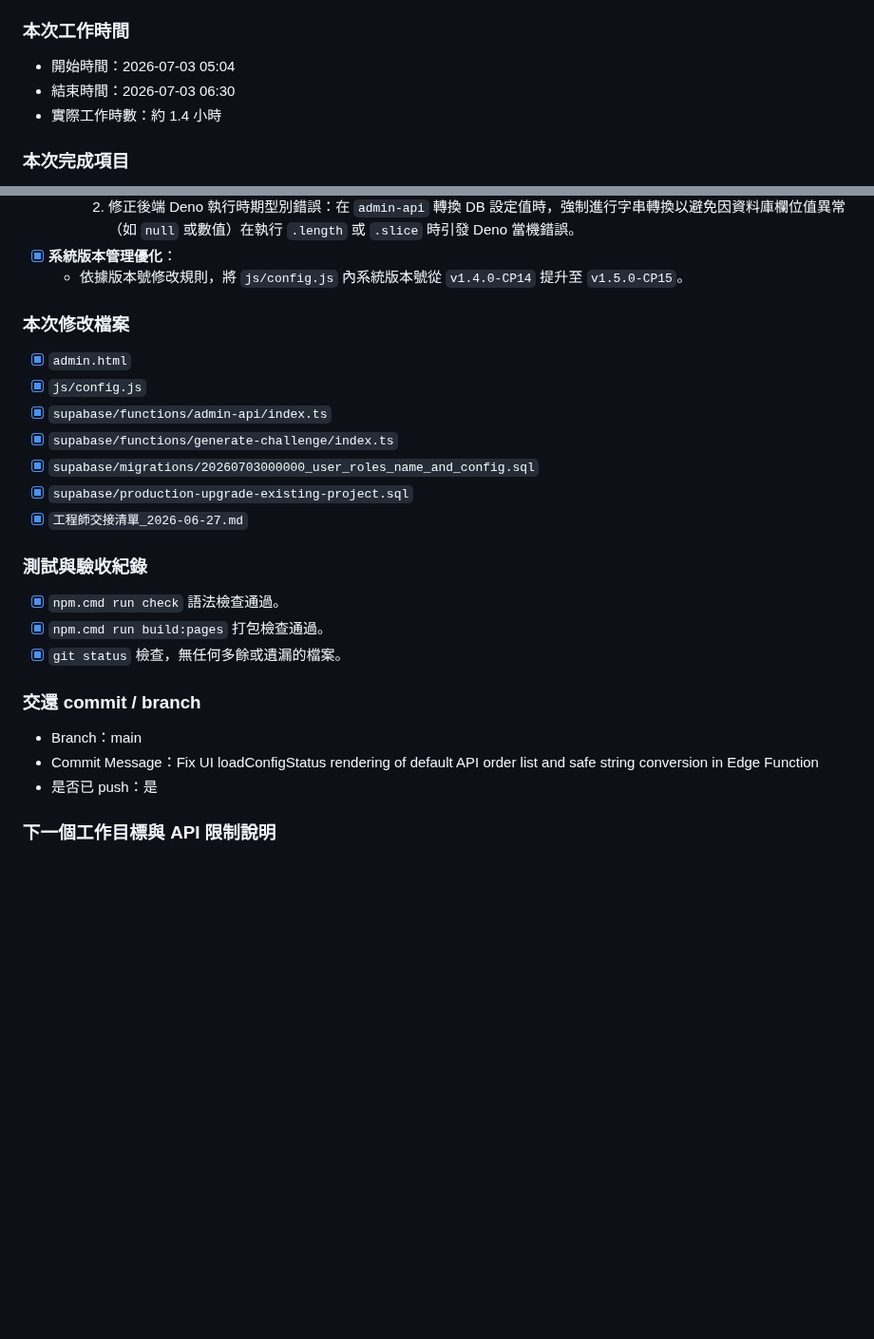
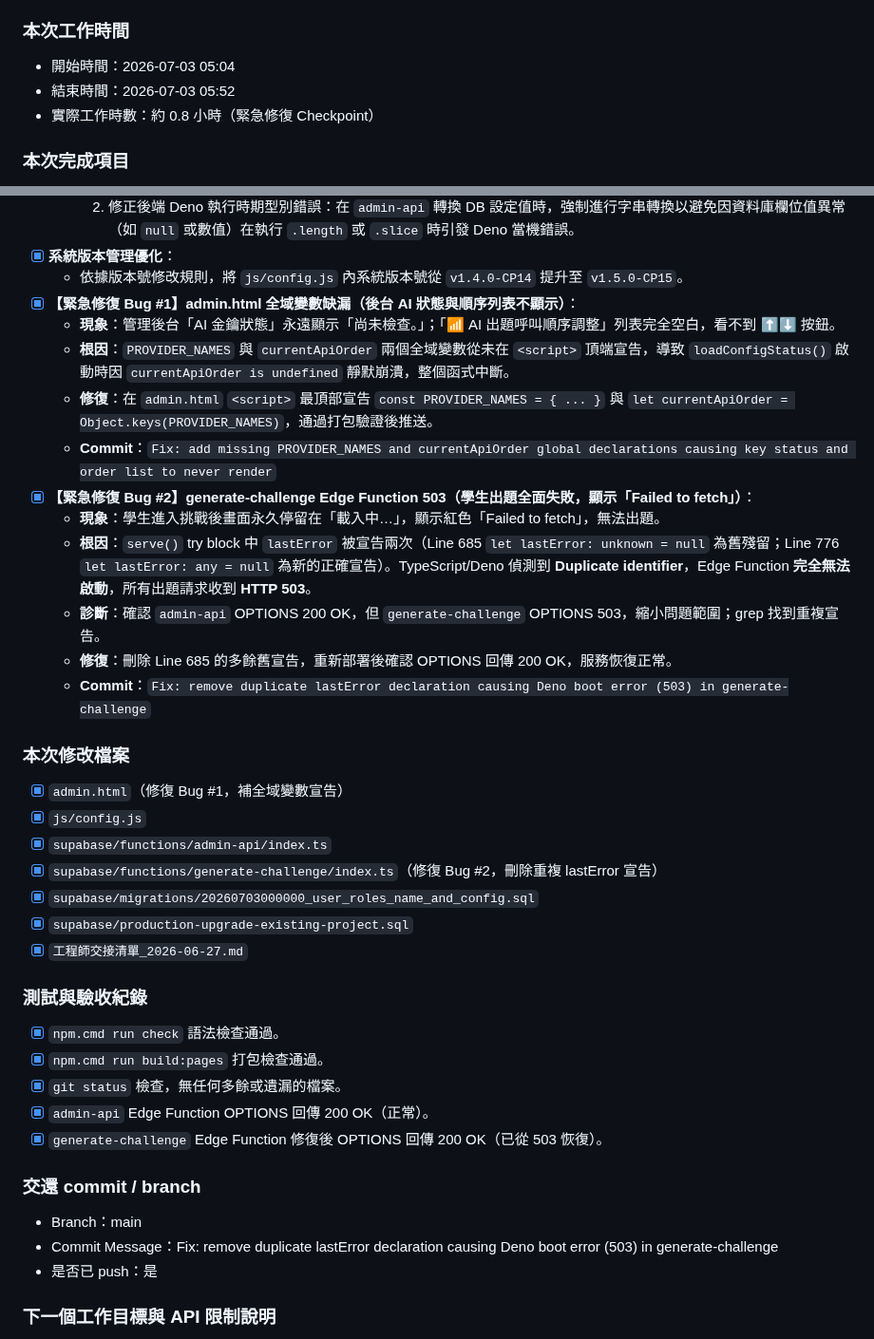
Before and after one commit to hs5743/english-word-king, a Markdown page: 工程師交接清單_2026-06-27.md, 2 parts joined by grey strips. Shown at 95% size. Rendered like a GitHub page; blank space fills up the shorter version.

Commit message:
Update handover checklist with Bug #1/#2 fix records

```diff
--- a/工程師交接清單_2026-06-27.md
+++ b/工程師交接清單_2026-06-27.md
@@ -103,8 +103,8 @@ Supabase Project Ref：`tzvnyluqommusppbzyiy`
 ### 本次工作時間
 
 - 開始時間：2026-07-03 05:04
-- 結束時間：2026-07-03 06:30
-- 實際工作時數：約 1.4 小時
+- 結束時間：2026-07-03 05:52
+- 實際工作時數：約 0.8 小時（緊急修復 Checkpoint）
 
 ### 本次完成項目
 
@@ -124,13 +124,24 @@ Supabase Project Ref：`tzvnyluqommusppbzyiy`
     2. 修正後端 Deno 執行時期型別錯誤：在 `admin-api` 轉換 DB 設定值時，強制進行字串轉換以避免因資料庫欄位值異常（如 `null` 或數值）在執行 `.length` 或 `.slice` 時引發 Deno 當機錯誤。
 - [x] **系統版本管理優化**：
   - 依據版本號修改規則，將 `js/config.js` 內系統版本號從 `v1.4.0-CP14` 提升至 `v1.5.0-CP15`。
+- [x] **【緊急修復 Bug #1】admin.html 全域變數缺漏（後台 AI 狀態與順序列表不顯示）**：
+  - **現象**：管理後台「AI 金鑰狀態」永遠顯示「尚未檢查。」；「📶 AI 出題呼叫順序調整」列表完全空白，看不到 ⬆️⬇️ 按鈕。
+  - **根因**：`PROVIDER_NAMES` 與 `currentApiOrder` 兩個全域變數從未在 `<script>` 頂端宣告，導致 `loadConfigStatus()` 啟動時因 `currentApiOrder is undefined` 靜默崩潰，整個函式中斷。
+  - **修復**：在 `admin.html` `<script>` 最頂部宣告 `const PROVIDER_NAMES = { ... }` 與 `let currentApiOrder = Object.keys(PROVIDER_NAMES)`，通過打包驗證後推送。
+  - **Commit**：`Fix: add missing PROVIDER_NAMES and currentApiOrder global declarations causing key status and order list to never render`
+- [x] **【緊急修復 Bug #2】generate-challenge Edge Function 503（學生出題全面失敗，顯示「Failed to fetch」）**：
+  - **現象**：學生進入挑戰後畫面永久停留在「載入中…」，顯示紅色「Failed to fetch」，無法出題。
+  - **根因**：`serve()` try block 中 `lastError` 被宣告兩次（Line 685 `let lastError: unknown = null` 為舊殘留；Line 776 `let lastError: any = null` 為新的正確宣告）。TypeScript/Deno 偵測到 **Duplicate identifier**，Edge Function **完全無法啟動**，所有出題請求收到 **HTTP 503**。
+  - **診斷**：確認 `admin-api` OPTIONS 200 OK，但 `generate-challenge` OPTIONS 503，縮小問題範圍；grep 找到重複宣告。
+  - **修復**：刪除 Line 685 的多餘舊宣告，重新部署後確認 OPTIONS 回傳 200 OK，服務恢復正常。
+  - **Commit**：`Fix: remove duplicate lastError declaration causing Deno boot error (503) in generate-challenge`
 
 ### 本次修改檔案
 
-- [x] `admin.html`
+- [x] `admin.html`（修復 Bug #1，補全域變數宣告）
 - [x] `js/config.js`
 - [x] `supabase/functions/admin-api/index.ts`
-- [x] `supabase/functions/generate-challenge/index.ts`
+- [x] `supabase/functions/generate-challenge/index.ts`（修復 Bug #2，刪除重複 lastError 宣告）
 - [x] `supabase/migrations/20260703000000_user_roles_name_and_config.sql`
 - [x] `supabase/production-upgrade-existing-project.sql`
 - [x] `工程師交接清單_2026-06-27.md`
@@ -140,11 +151,13 @@ Supabase Project Ref：`tzvnyluqommusppbzyiy`
 - [x] `npm.cmd run check` 語法檢查通過。
 - [x] `npm.cmd run build:pages` 打包檢查通過。
 - [x] `git status` 檢查，無任何多餘或遺漏的檔案。
+- [x] `admin-api` Edge Function OPTIONS 回傳 200 OK（正常）。
+- [x] `generate-challenge` Edge Function 修復後 OPTIONS 回傳 200 OK（已從 503 恢復）。
 
 ### 交還 commit / branch
 
 - Branch：main
-- Commit Message：Fix UI loadConfigStatus rendering of default API order list and safe string conversion in Edge Function
+- Commit Message：Fix: remove duplicate lastError declaration causing Deno boot error (503) in generate-challenge
 - 是否已 push：是
 
 ### 下一個工作目標與 API 限制說明
```
